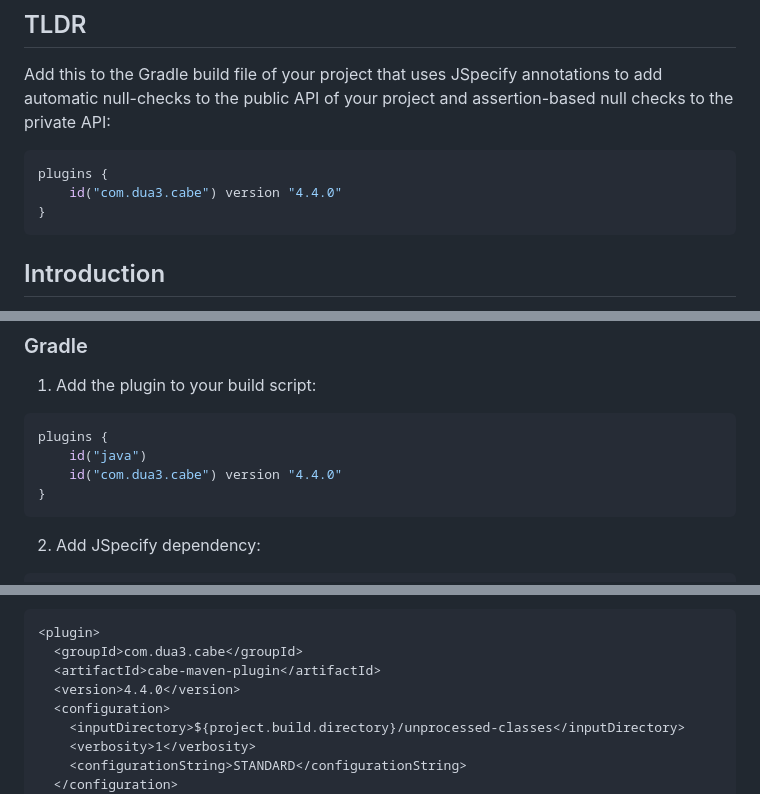
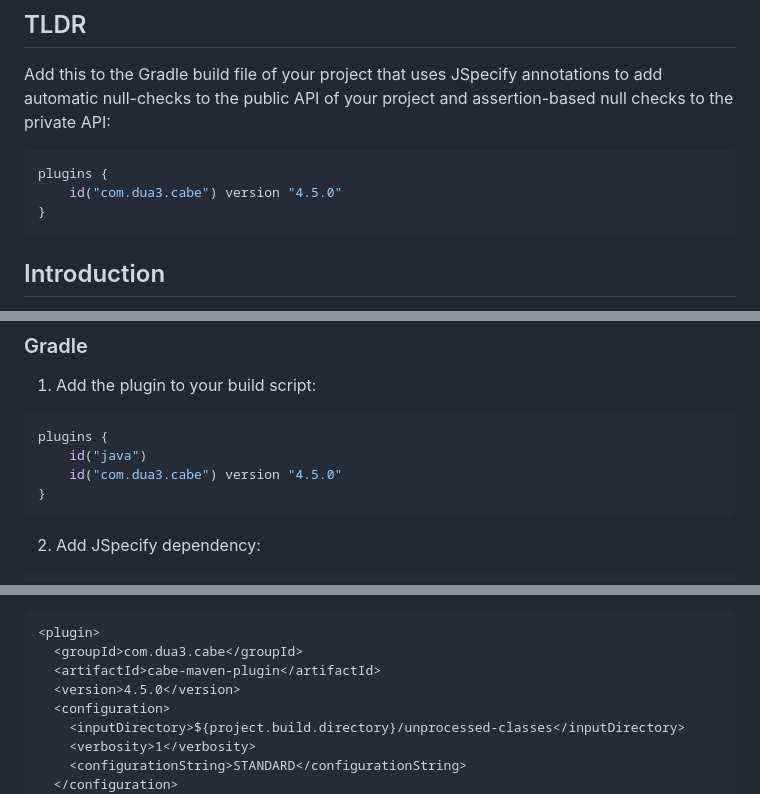
Before and after one commit to xzel23/cabe, a Markdown page: README.md, 3 parts joined by grey strips. Drawn GitHub-style.

Commit message:
Update README.md
updated version numbers in README.md

````diff
--- a/README.md
+++ b/README.md
@@ -11,7 +11,7 @@ public API of your project and assertion-based null checks to the private API:
 
 ```kotlin
 plugins {
-    id("com.dua3.cabe") version "4.4.0"
+    id("com.dua3.cabe") version "4.5.0"
 }
 ```
 
@@ -33,7 +33,7 @@ Cabe helps implement the [Fail-Fast Principle](https://www.martinfowler.com/ieee
 ```kotlin
 plugins {
     id("java")
-    id("com.dua3.cabe") version "4.4.0"
+    id("com.dua3.cabe") version "4.5.0"
 }
 ```
 
@@ -97,7 +97,7 @@ dependencies {
 <plugin>
   <groupId>com.dua3.cabe</groupId>
   <artifactId>cabe-maven-plugin</artifactId>
-  <version>4.4.0</version>
+  <version>4.5.0</version>
   <configuration>
     <inputDirectory>${project.build.directory}/unprocessed-classes</inputDirectory>
     <verbosity>1</verbosity>
````
